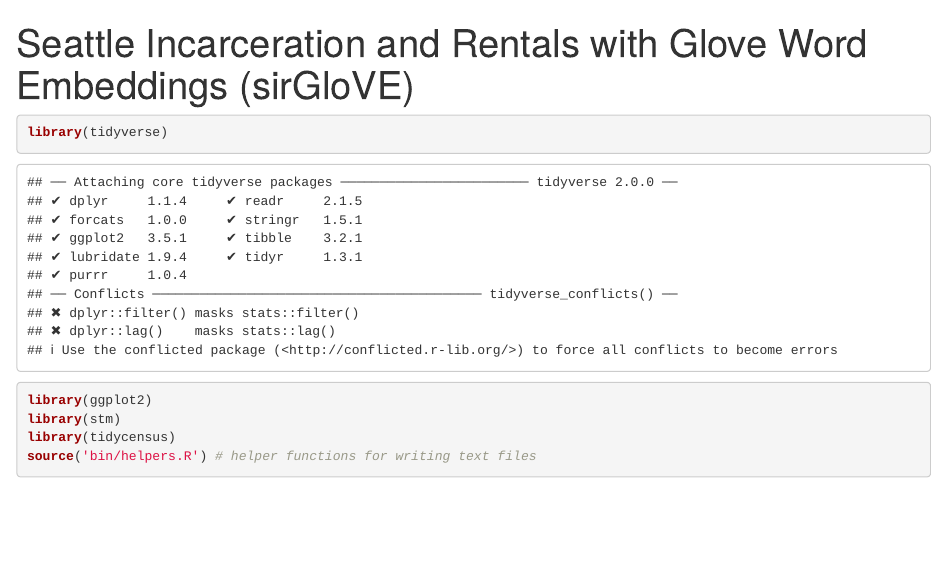
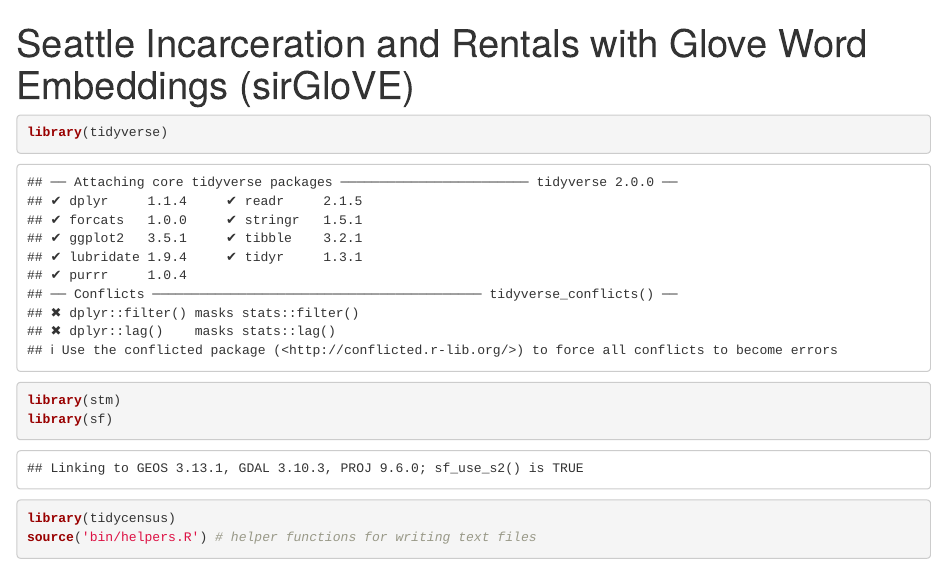
Before and after one commit to ikennedy240/sirglove, an R Markdown document (preliminary_analysis.Rmd): the page in a window 1100 px wide, from its top. Rendered offline with R 4.5, knitr and Pandoc, with nearby package versions; some code elsewhere in the file could not run offline.

Commit message:
added stuff for geocoding

````diff
--- a/bin/helpers.R
+++ b/bin/helpers.R
@@ -1,3 +1,23 @@
+# get census data
+get_census_data <- function(){
+  acs_codes <- c('B03002_001E','B03002_003E','B03002_004E','B03002_005E','B03002_006E','B03002_007E','B03002_009E','B03002_012E','B17001_001E','B17001_002E','B19013_001E', 'B06009_005E','B08015_001E','B25003_001E','B25003_002E','B25003_003E', 'B25032_001E','B25032_020E', 'B25032_021E', 'B25036_001E','B25036_015E','B25036_014E')
+  acs_names <- c('total_RE','white', 'black', 'aindian', 'asian', 'pacisland', 'other', 'latinx', 'total_poverty', 'under_poverty', 'income', 'col_degree','commute', 'total_tenure', 'owner_occupied', 'rental', 'total_tenure_size', 'rental_20_49','rental_over_50','total_tenure_year', 'built_10_13', 'built_after_14')
+  re_cols <- c("white","black", "aindian", "asian","pacisland", "other", "latinx", "all_other") # save a vector of race and ethnicity categories
+  names(acs_codes) <- acs_names
+  tracts <- get_acs(geography = 'tract', variables = acs_codes, output = 'wide', state = 'WA', geometry = TRUE) %>% #grab census data
+    select(-ends_with("M")) %>% mutate(all_other = aindian+pacisland+other) # drop moe columns
+  tracts_no_geo <- sf::st_drop_geometry(tracts)
+  tracts <- bind_cols(tracts, setNames(tracts_no_geo[re_cols]/tracts_no_geo$total_RE,paste0(re_cols,"_proportion"))) %>% # make racial proportion columns
+    mutate(pov_proportion = under_poverty/total_poverty, # poverty proportion variable
+           log_income = log(income), # log income variable
+           pop_thousands = total_RE/1000, # population in thousands
+           share_oo = owner_occupied/total_tenure, # share owner occupied
+           share_rental_over_20 = (rental_20_49+rental_over_50)/total_tenure, # share in large rental units
+           share_built_after_10 = (built_10_13+built_after_14)/total_tenure,# share of reners in units built after 2010
+           share_commuters = commute/total_RE,#share of commuters
+           share_college = col_degree/total_RE) #share of college education
+}
+
 # cl helper texts
 text_output <- function(py_index,df,filepath, type = 'document', topic = 'none', extra = FALSE){
   if(!dir.exists(filepath)){
--- a/preliminary_analysis.Rmd
+++ b/preliminary_analysis.Rmd
@@ -5,8 +5,8 @@ output: html_notebook
 
 ```{r load dependencies}
 library(tidyverse)
-library(ggplot2)
 library(stm)
+library(sf)
 library(tidycensus)
 source('bin/helpers.R') # helper functions for writing text files
 ```
````
Also changed, not shown: preliminary_analysis.Rmd (13 more changed lines).
